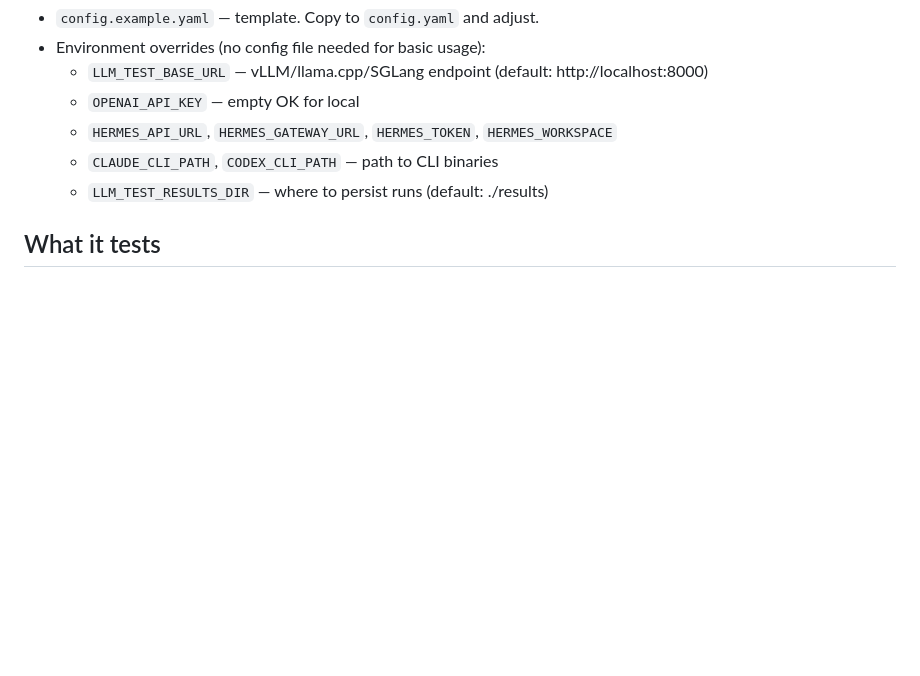
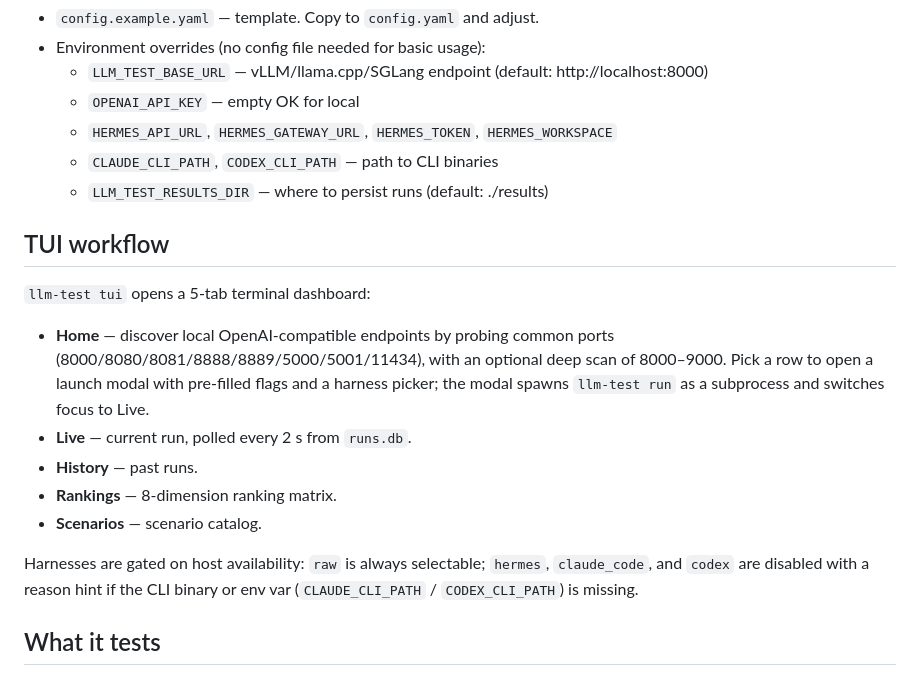
Before and after one commit to karolpalys/toolery, a Markdown page: README.md, the part around the change. GitHub-like rendering; blank space fills up the shorter version.

Commit message:
docs(readme): add TUI workflow section describing 5-tab dashboard

```diff
--- a/README.md
+++ b/README.md
@@ -48,6 +48,25 @@ llm-test scenarios --tier easy    # available scenarios
   - `CLAUDE_CLI_PATH`, `CODEX_CLI_PATH` — path to CLI binaries
   - `LLM_TEST_RESULTS_DIR` — where to persist runs (default: ./results)
 
+## TUI workflow
+
+`llm-test tui` opens a 5-tab terminal dashboard:
+
+- **Home** — discover local OpenAI-compatible endpoints by probing common
+  ports (8000/8080/8081/8888/8889/5000/5001/11434), with an optional deep
+  scan of 8000–9000. Pick a row to open a launch modal with pre-filled
+  flags and a harness picker; the modal spawns `llm-test run` as a
+  subprocess and switches focus to Live.
+- **Live** — current run, polled every 2 s from `runs.db`.
+- **History** — past runs.
+- **Rankings** — 8-dimension ranking matrix.
+- **Scenarios** — scenario catalog.
+
+Harnesses are gated on host availability: `raw` is always selectable;
+`hermes`, `claude_code`, and `codex` are disabled with a reason hint if
+the CLI binary or env var (`CLAUDE_CLI_PATH` / `CODEX_CLI_PATH`) is
+missing.
+
 ## What it tests
 
 - 4-tier difficulty taxonomy (easy / medium / hard / very_hard)
```
